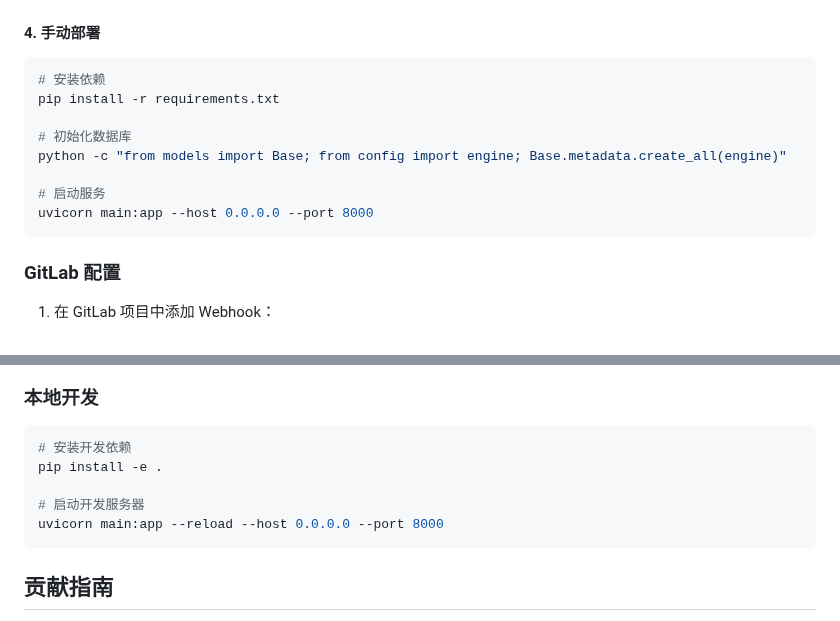
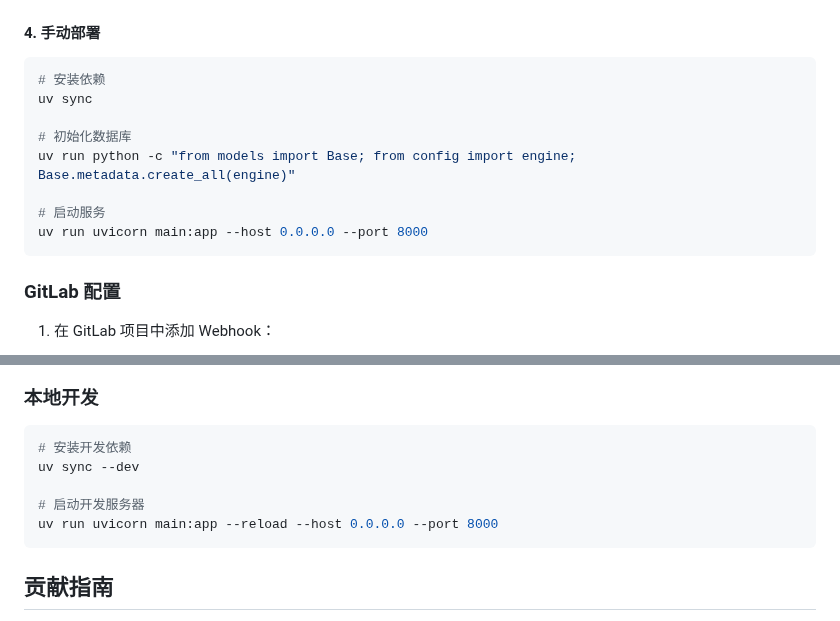
Before and after one commit to oaixnah/llm-for-gitlab-code-review, a Markdown page: README.md, 2 parts joined by grey strips. GitHub-like rendering.

Commit message:
docs: 更新安装和运行命令以使用uv工具
将README中的pip安装命令替换为uv sync，并在运行命令前添加uv run前缀，统一使用uv工具管理依赖和运行服务。同时更新了英文版README_EN.md中的相应命令。

````diff
--- a/README.md
+++ b/README.md
@@ -107,13 +107,13 @@ docker-compose up -d
 
 ```bash
 # 安装依赖
-pip install -r requirements.txt
+uv sync
 
 # 初始化数据库
-python -c "from models import Base; from config import engine; Base.metadata.create_all(engine)"
+uv run python -c "from models import Base; from config import engine; Base.metadata.create_all(engine)"
 
 # 启动服务
-uvicorn main:app --host 0.0.0.0 --port 8000
+uv run uvicorn main:app --host 0.0.0.0 --port 8000
 ```
 
 ### GitLab 配置
@@ -227,10 +227,10 @@ LOCALE=en_US
 
 ```bash
 # 安装开发依赖
-pip install -e .
+uv sync --dev
 
 # 启动开发服务器
-uvicorn main:app --reload --host 0.0.0.0 --port 8000
+uv run uvicorn main:app --reload --host 0.0.0.0 --port 8000
 ```
 
 ## 贡献指南
````
Also changed, not shown: README_EN.md (+5 -5 lines).
